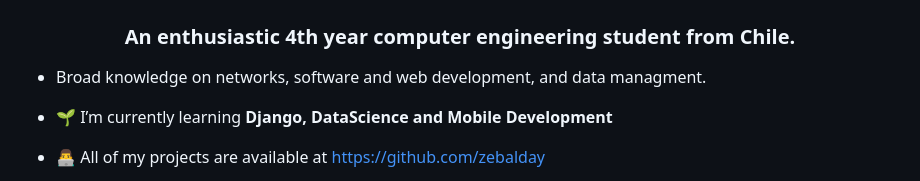
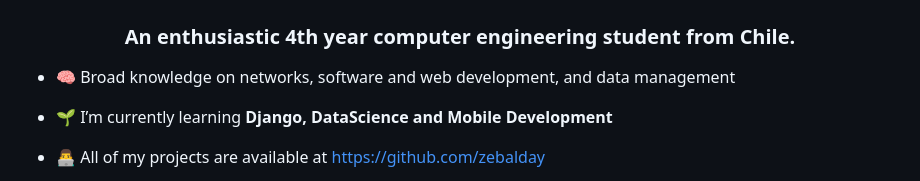
Before and after one commit to zebalday/zebalday, a Markdown page: README.md, the part around the change. GitHub-like rendering.

```diff
--- a/README.md
+++ b/README.md
@@ -1,7 +1,7 @@
 <h1 align="center">Hi 👋, I'm Sebastián</h1>
 <h3 align="center">An enthusiastic 4th year computer engineering student from Chile.</h3>
 
-- Broad knowledge on networks, software and web development, and data managment.
+- 🧠 Broad knowledge on networks, software and web development, and data management
 
 - 🌱 I’m currently learning **Django, DataScience and Mobile Development**
 
```
